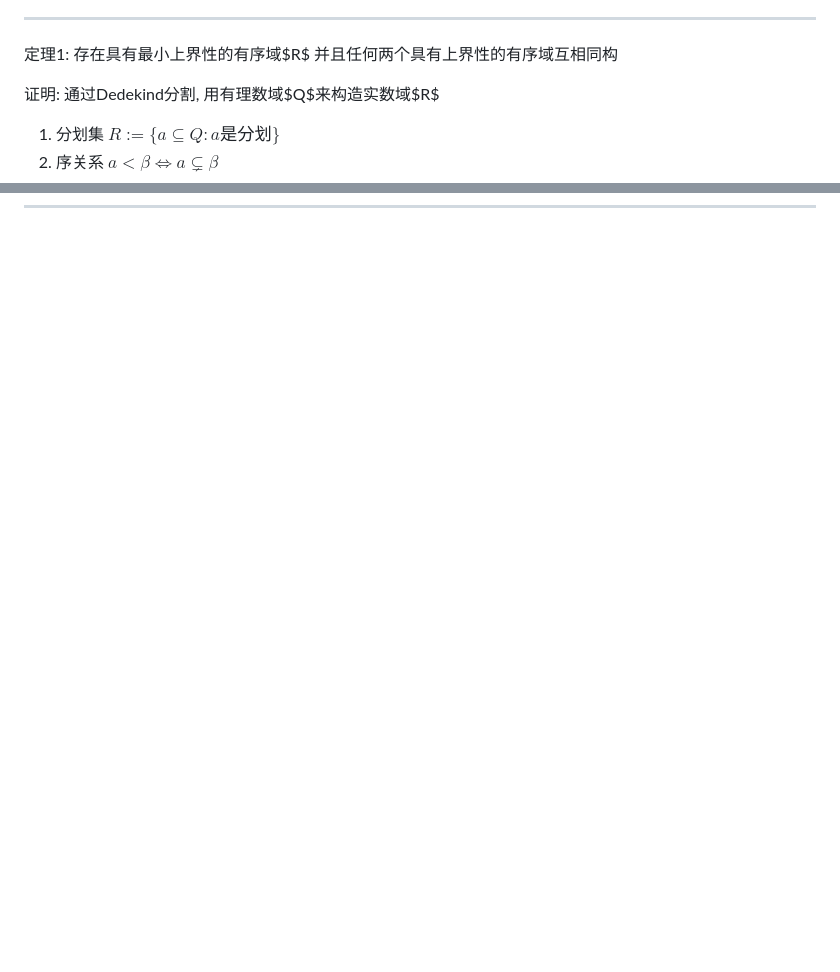
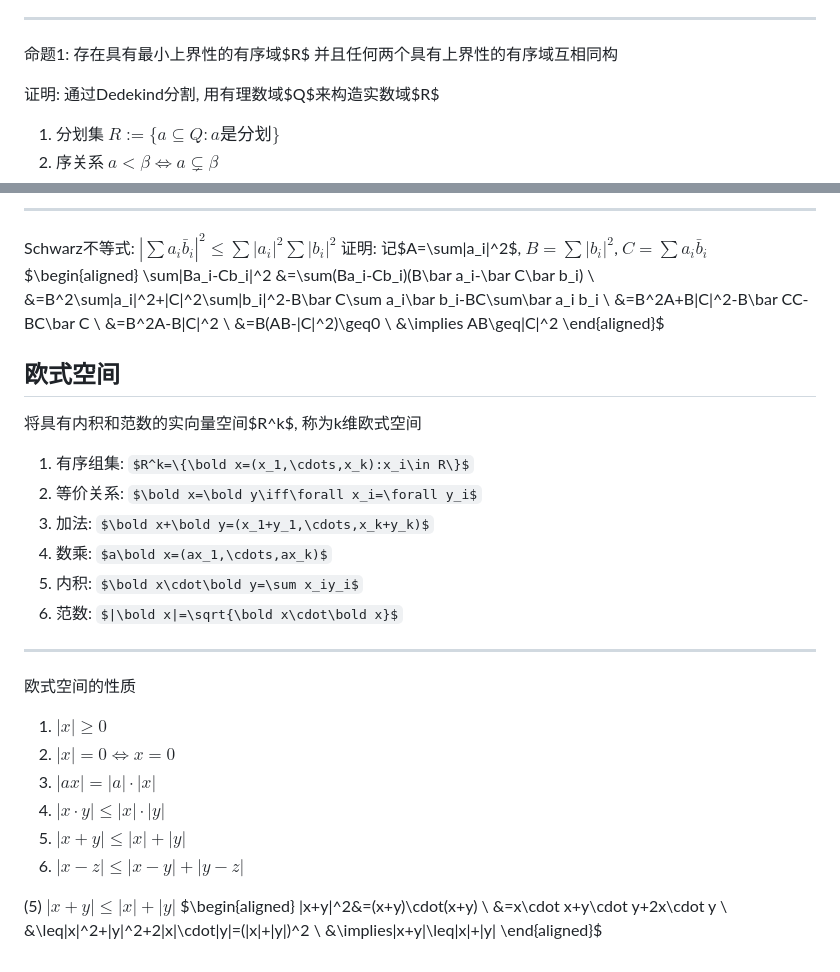
Before and after one commit to Invisiphantom/Mind-City, a Markdown page: Coursera/(2)数学分析/(1)实数系和复数系.md, 2 parts joined by grey strips. Rendered like a GitHub page; some formulas as TeX source; blank space fills up the shorter version.

```diff
--- a/Coursera/(2)数学分析/(1)实数系和复数系.md
+++ b/Coursera/(2)数学分析/(1)实数系和复数系.md
@@ -55,7 +55,7 @@ $\implies$: 已知非空集$U\subseteq S$, 其下界集$E\neq\emptyset$
 
 ------
 
-定理1: 存在具有最小上界性的有序域$R$
+命题1: 存在具有最小上界性的有序域$R$
 并且任何两个具有上界性的有序域互相同构
 
 证明: 通过Dedekind分割, 用有理数域$Q$来构造实数域$R$
@@ -136,0 +225,40 @@ $\implies$: 已知非空集$U\subseteq S$, 其下界集$E\neq\emptyset$
+------
+
+Schwarz不等式: $|\sum a_i\bar b_i|^2\leq\sum|a_i|^2\sum|b_i|^2$
+证明: 记$A=\sum|a_i|^2$, $B=\sum|b_i|^2$, $C=\sum a_i\bar b_i$
+$\begin{aligned}
+    \sum|Ba_i-Cb_i|^2
+        &=\sum(Ba_i-Cb_i)(B\bar a_i-\bar C\bar b_i) \\
+        &=B^2\sum|a_i|^2+|C|^2\sum|b_i|^2-B\bar C\sum a_i\bar b_i-BC\sum\bar a_i b_i \\
+        &=B^2A+B|C|^2-B\bar CC-BC\bar C \\
+        &=B^2A-B|C|^2 \\
+        &=B(AB-|C|^2)\geq0 \\
+        &\implies AB\geq|C|^2 \end{aligned}$
+
+## 欧式空间
+
+将具有内积和范数的实向量空间$R^k$, 称为k维欧式空间
+1. 有序组集: $R^k=\{\bold x=(x_1,\cdots,x_k):x_i\in R\}$
+2. 等价关系: $\bold x=\bold y\iff\forall x_i=\forall y_i$
+3. 加法: $\bold x+\bold y=(x_1+y_1,\cdots,x_k+y_k)$
+4. 数乘: $a\bold x=(ax_1,\cdots,ax_k)$
+5. 内积: $\bold x\cdot\bold y=\sum x_iy_i$
+6. 范数: $|\bold x|=\sqrt{\bold x\cdot\bold x}$
+
+------
+
+欧式空间的性质
+1. $|x|\geq0$
+2. $|x|=0\iff x=0$
+3. $|ax|=|a|\cdot|x|$
+4. $|x\cdot y|\leq|x|\cdot|y|$
+5. $|x+y|\leq|x|+|y|$
+6. $|x-z|\leq|x-y|+|y-z|$
+
+(5) $|x+y|\leq|x|+|y|$
+$\begin{aligned}
+    |x+y|^2&=(x+y)\cdot(x+y) \\
+           &=x\cdot x+y\cdot y+2x\cdot y \\
+           &\leq|x|^2+|y|^2+2|x|\cdot|y|=(|x|+|y|)^2 \\
+           &\implies|x+y|\leq|x|+|y|
+\end{aligned}$
```
Also changed, not shown: other parts of Coursera/(2)数学分析/(1)实数系和复数系.md (+88 -0 lines), Coursera/(2)数学分析/(2)基础拓扑.md (added, +59 -0 lines).
